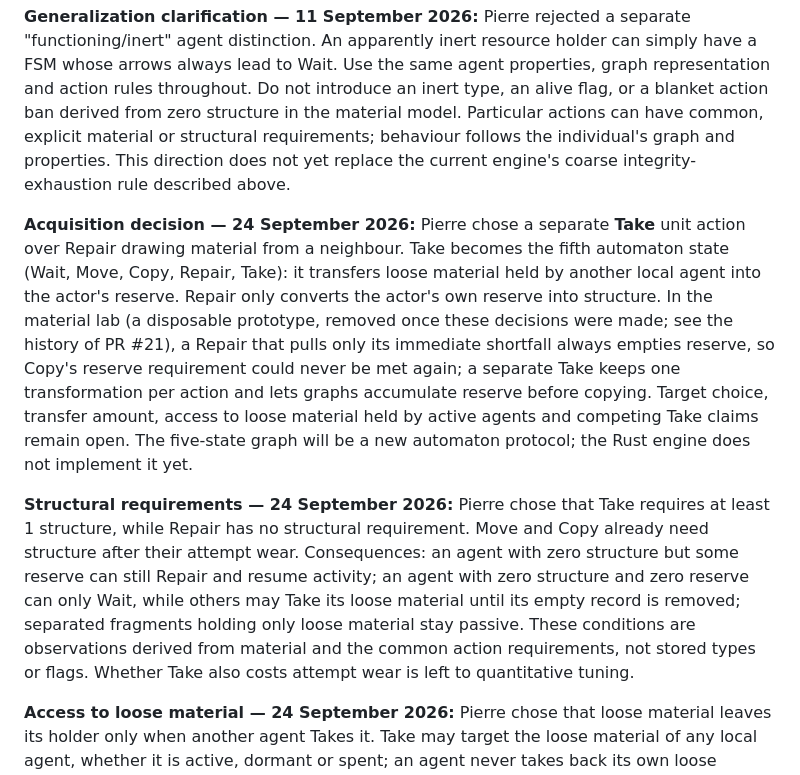
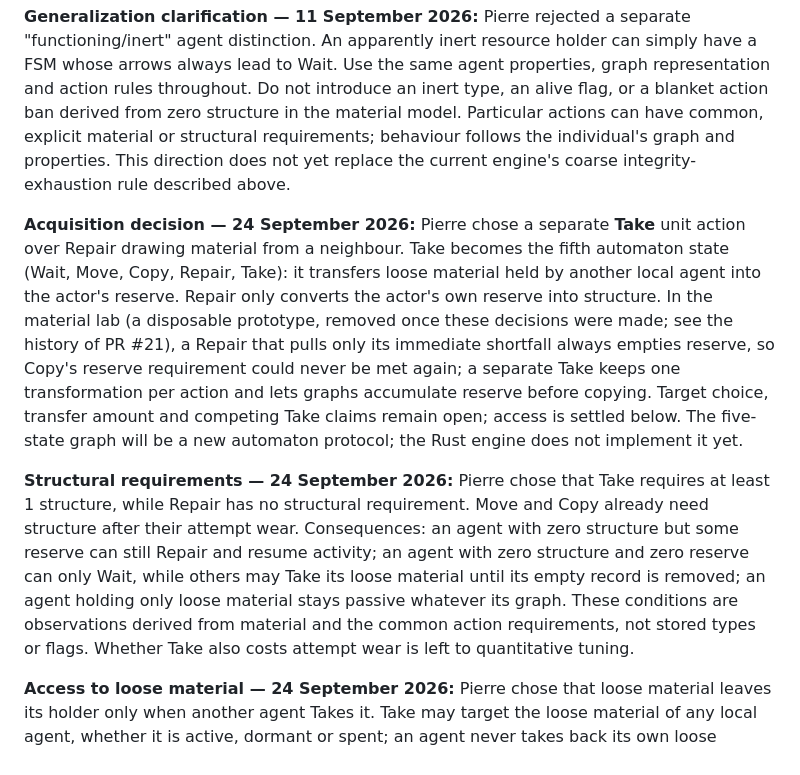
Before and after one commit to ppericard/virtual-life, a Markdown page: MODEL.md, the part around the change. Drawn GitHub-style.

Commit message:
Align earlier material decisions with the later ones
Access to loose material held by active agents is settled by the access
decision, and there is no separation action, so no separated fragments.

Co-Authored-By: Claude Opus 5.5 <noreply@anthropic.com>

```diff
--- a/MODEL.md
+++ b/MODEL.md
@@ -44,9 +44,9 @@ Future survival changes should identify what sustains an individual, what impair
 
 **Generalization clarification — 11 September 2026:** Pierre rejected a separate "functioning/inert" agent distinction. An apparently inert resource holder can simply have a FSM whose arrows always lead to Wait. Use the same agent properties, graph representation and action rules throughout. Do not introduce an inert type, an alive flag, or a blanket action ban derived from zero structure in the material model. Particular actions can have common, explicit material or structural requirements; behaviour follows the individual's graph and properties. This direction does not yet replace the current engine's coarse integrity-exhaustion rule described above.
 
-**Acquisition decision — 24 September 2026:** Pierre chose a separate **Take** unit action over Repair drawing material from a neighbour. Take becomes the fifth automaton state (Wait, Move, Copy, Repair, Take): it transfers loose material held by another local agent into the actor's reserve. Repair only converts the actor's own reserve into structure. In the material lab (a disposable prototype, removed once these decisions were made; see the history of PR #21), a Repair that pulls only its immediate shortfall always empties reserve, so Copy's reserve requirement could never be met again; a separate Take keeps one transformation per action and lets graphs accumulate reserve before copying. Target choice, transfer amount, access to loose material held by active agents and competing Take claims remain open. The five-state graph will be a new automaton protocol; the Rust engine does not implement it yet.
+**Acquisition decision — 24 September 2026:** Pierre chose a separate **Take** unit action over Repair drawing material from a neighbour. Take becomes the fifth automaton state (Wait, Move, Copy, Repair, Take): it transfers loose material held by another local agent into the actor's reserve. Repair only converts the actor's own reserve into structure. In the material lab (a disposable prototype, removed once these decisions were made; see the history of PR #21), a Repair that pulls only its immediate shortfall always empties reserve, so Copy's reserve requirement could never be met again; a separate Take keeps one transformation per action and lets graphs accumulate reserve before copying. Target choice, transfer amount and competing Take claims remain open; access is settled below. The five-state graph will be a new automaton protocol; the Rust engine does not implement it yet.
 
-**Structural requirements — 24 September 2026:** Pierre chose that Take requires at least 1 structure, while Repair has no structural requirement. Move and Copy already need structure after their attempt wear. Consequences: an agent with zero structure but some reserve can still Repair and resume activity; an agent with zero structure and zero reserve can only Wait, while others may Take its loose material until its empty record is removed; separated fragments holding only loose material stay passive. These conditions are observations derived from material and the common action requirements, not stored types or flags. Whether Take also costs attempt wear is left to quantitative tuning.
+**Structural requirements — 24 September 2026:** Pierre chose that Take requires at least 1 structure, while Repair has no structural requirement. Move and Copy already need structure after their attempt wear. Consequences: an agent with zero structure but some reserve can still Repair and resume activity; an agent with zero structure and zero reserve can only Wait, while others may Take its loose material until its empty record is removed; an agent holding only loose material stays passive whatever its graph. These conditions are observations derived from material and the common action requirements, not stored types or flags. Whether Take also costs attempt wear is left to quantitative tuning.
 
 **Access to loose material — 24 September 2026:** Pierre chose that loose material leaves its holder only when another agent Takes it. Take may target the loose material of any local agent, whether it is active, dormant or spent; an agent never takes back its own loose material, and there is no separation action. Recycling one's own wear alone is therefore impossible, while neighbours can clear each other's loose material. Restricting Take to spent agents was rejected: wear would accumulate in every active agent until its cell saturates, a disguised countdown. Whether a pair of agents exchanging loose material can sustain itself without other resources depends on quantitative tuning and should be measured, not assumed.
 
```
